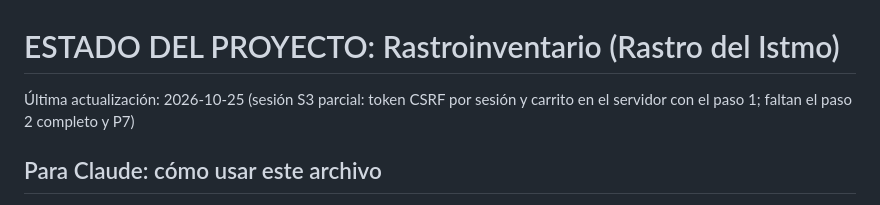
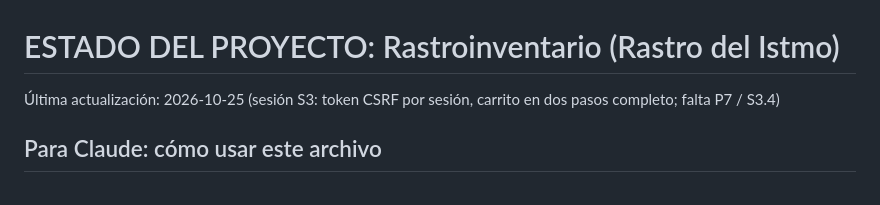
Before and after one commit to AntonioCastillo507/rastroinventario, a Markdown page: ESTADO.md, the part around one of its changes. Drawn GitHub-style.

Commit message:
ESTADO.md: S3.3 hecha; queda S3.4 (P7)
Co-Authored-By: Claude Sonnet 5.5 <noreply@anthropic.com>

```diff
--- a/ESTADO.md
+++ b/ESTADO.md
@@ -1,6 +1,6 @@
 # ESTADO DEL PROYECTO: Rastroinventario (Rastro del Istmo)
 
-Última actualización: 2026-10-25 (sesión S3 parcial: token CSRF por sesión y carrito en el servidor con el paso 1; faltan el paso 2 completo y P7)
+Última actualización: 2026-10-25 (sesión S3: token CSRF por sesión, carrito en dos pasos completo; falta P7 / S3.4)
 
 ## Para Claude: cómo usar este archivo
 - Lee este archivo al empezar cualquier sesión. Es la memoria del proyecto.
```
Also changed, not shown: other parts of ESTADO.md (+10 -3 lines).
